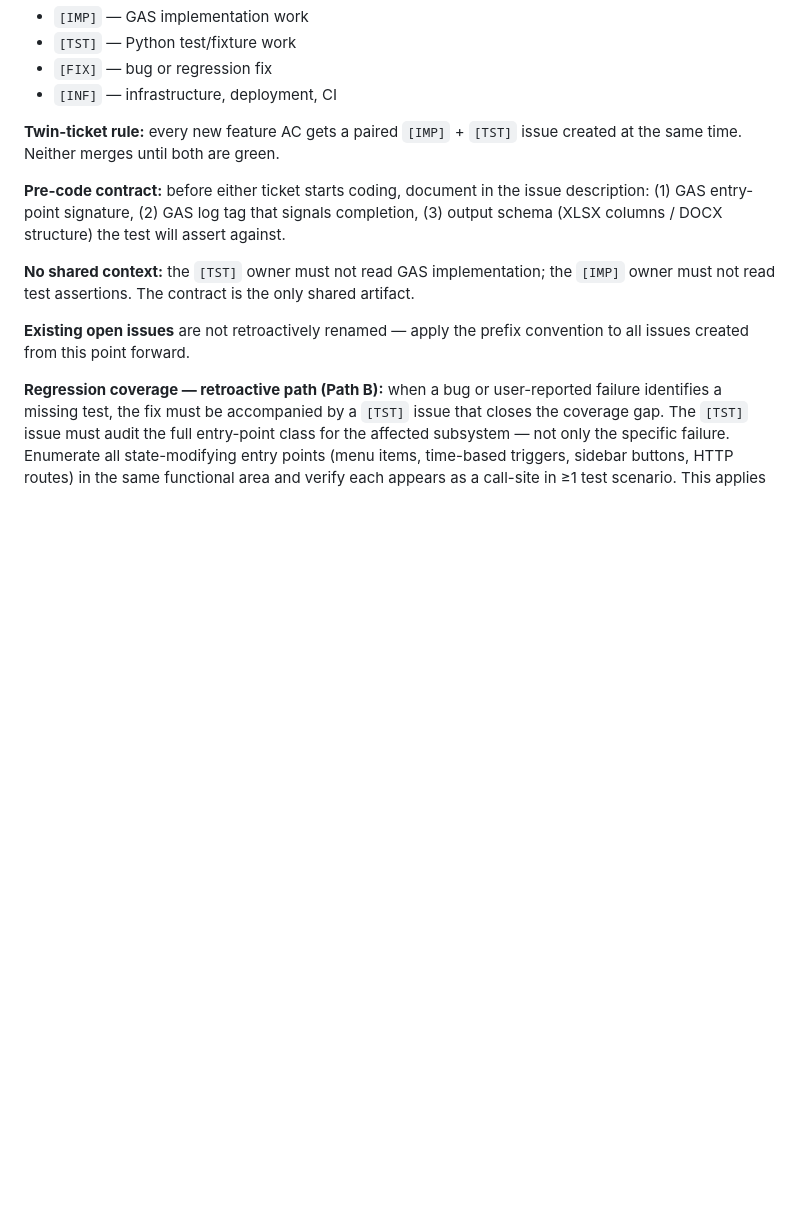
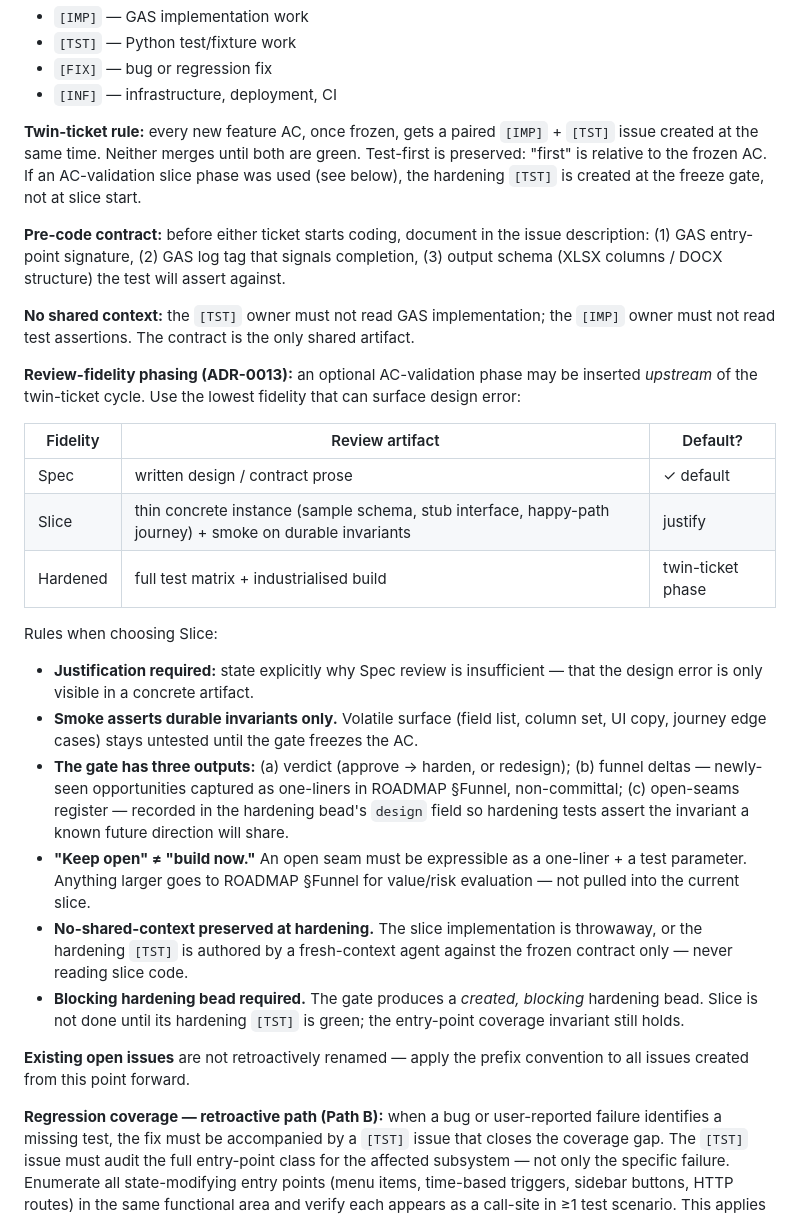
Before and after one commit to stuartdonaldson/GActionSheet, a Markdown page: CLAUDE.md, the part around the change. GitHub-like rendering; blank space fills up the shorter version.

Commit message:
docs(claude): realize ADR-0013 review-fidelity phasing in §Testing Strategy (GTaskSheet-fkl7.2)
Amends §Testing Strategy & Issue Conventions to reflect ADR-0013:
- Twin-ticket rule now states AC must be frozen first; test-first is
  relative to the frozen AC; hardening [TST] is created at freeze gate
- Adds Review-fidelity phasing block: Spec (default) / Slice (justify) /
  Hardened table; rules for justification, durable-vs-volatile smoke,
  three gate outputs (verdict + funnel deltas + open-seams register),
  keep-open → §Funnel, no-shared-context at hardening, blocking bead

Entry-point coverage invariant and no-shared-context rule are preserved.

Co-Authored-By: Claude Sonnet 4.6 <noreply@anthropic.com>

```diff
--- a/CLAUDE.md
+++ b/CLAUDE.md
@@ -123,11 +123,27 @@ Methodology declaration — Testing: `atdd-bdd` (DevStandard). Key rules for eve
 - `[FIX]` — bug or regression fix
 - `[INF]` — infrastructure, deployment, CI
 
-**Twin-ticket rule:** every new feature AC gets a paired `[IMP]` + `[TST]` issue created at the same time. Neither merges until both are green.
+**Twin-ticket rule:** every new feature AC, once frozen, gets a paired `[IMP]` + `[TST]` issue created at the same time. Neither merges until both are green. Test-first is preserved: "first" is relative to the frozen AC. If an AC-validation slice phase was used (see below), the hardening `[TST]` is created at the freeze gate, not at slice start.
 
 **Pre-code contract:** before either ticket starts coding, document in the issue description: (1) GAS entry-point signature, (2) GAS log tag that signals completion, (3) output schema (XLSX columns / DOCX structure) the test will assert against.
 
 **No shared context:** the `[TST]` owner must not read GAS implementation; the `[IMP]` owner must not read test assertions. The contract is the only shared artifact.
+
+**Review-fidelity phasing (ADR-0013):** an optional AC-validation phase may be inserted *upstream* of the twin-ticket cycle. Use the lowest fidelity that can surface design error:
+
+| Fidelity | Review artifact | Default? |
+|----------|-----------------|----------|
+| Spec | written design / contract prose | ✓ default |
+| Slice | thin concrete instance (sample schema, stub interface, happy-path journey) + smoke on durable invariants | justify |
+| Hardened | full test matrix + industrialised build | twin-ticket phase |
+
+Rules when choosing Slice:
+- **Justification required:** state explicitly why Spec review is insufficient — that the design error is only visible in a concrete artifact.
+- **Smoke asserts durable invariants only.** Volatile surface (field list, column set, UI copy, journey edge cases) stays untested until the gate freezes the AC.
+- **The gate has three outputs:** (a) verdict (approve → harden, or redesign); (b) funnel deltas — newly-seen opportunities captured as one-liners in ROADMAP §Funnel, non-committal; (c) open-seams register — recorded in the hardening bead's `design` field so hardening tests assert the invariant a known future direction will share.
+- **"Keep open" ≠ "build now."** An open seam must be expressible as a one-liner + a test parameter. Anything larger goes to ROADMAP §Funnel for value/risk evaluation — not pulled into the current slice.
+- **No-shared-context preserved at hardening.** The slice implementation is throwaway, or the hardening `[TST]` is authored by a fresh-context agent against the frozen contract only — never reading slice code.
+- **Blocking hardening bead required.** The gate produces a *created, blocking* hardening bead. Slice is not done until its hardening `[TST]` is green; the entry-point coverage invariant still holds.
 
 **Existing open issues** are not retroactively renamed — apply the prefix convention to all issues created from this point forward.
 
```
